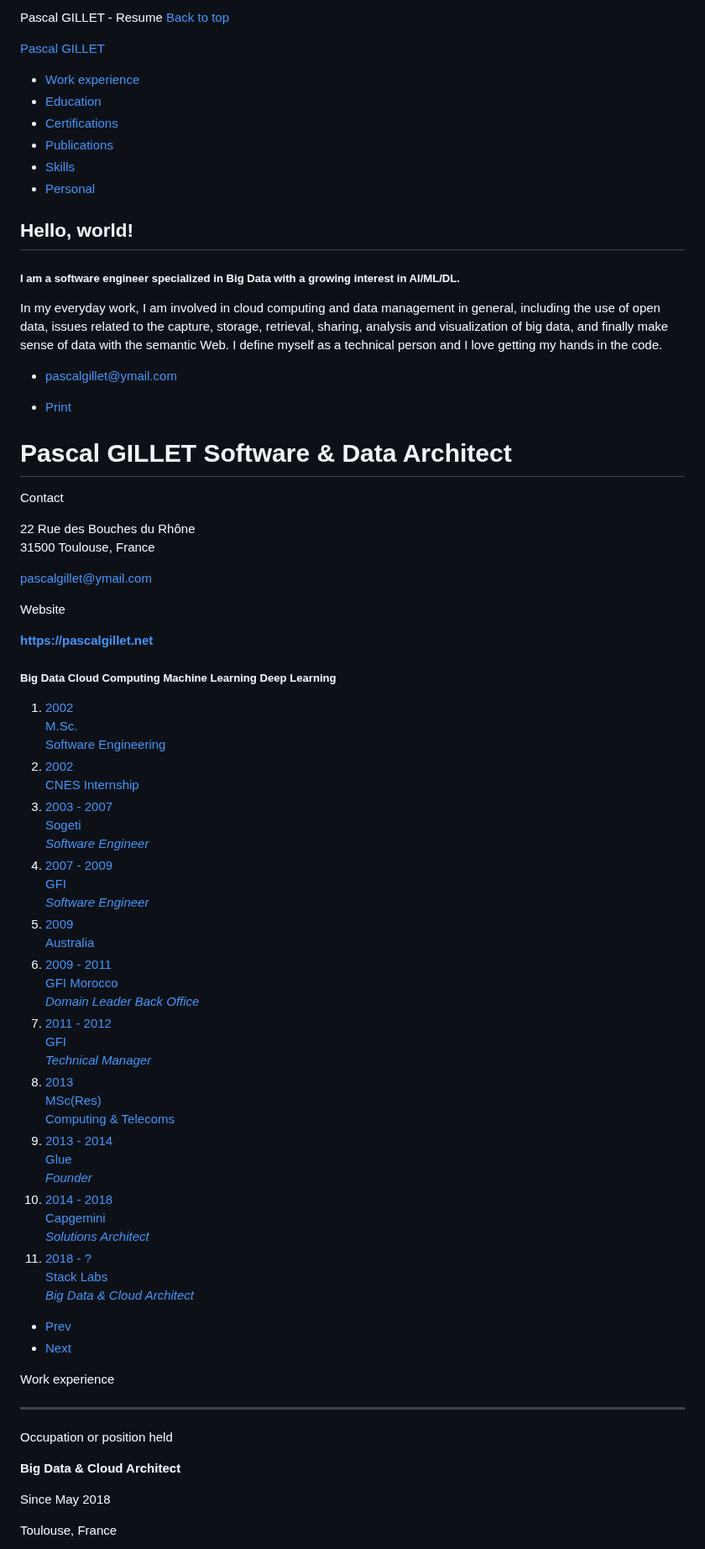
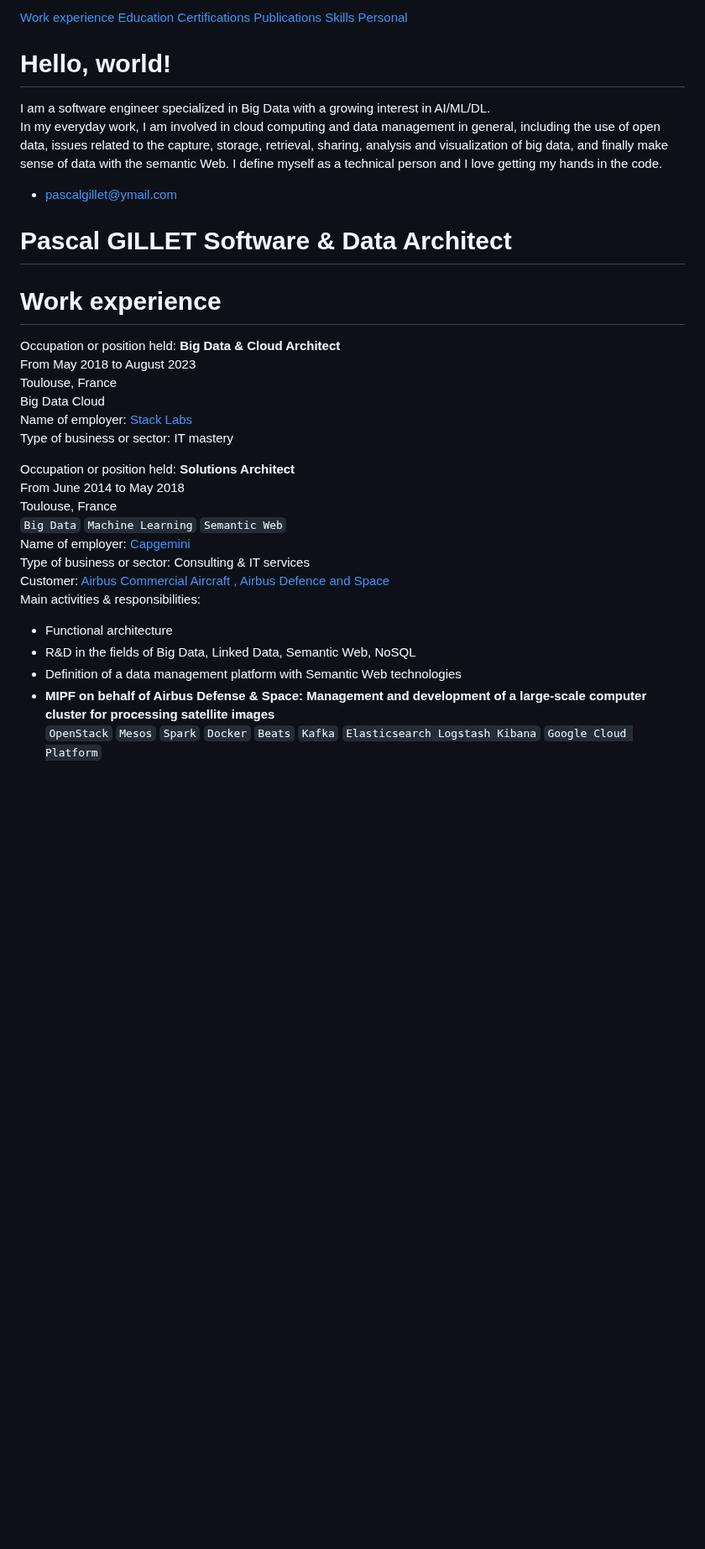
Before and after one commit to pgillet/my-resume, a Markdown page: webcontent/index.md, the part around one of its changes. Shown at 84% size. GitHub-like rendering; blank space fills up the shorter version.

Commit message:
convert resume from HTML to markdown

```diff
--- a/resume.md
+++ b/webcontent/index.md
@@ -1,85 +1,42 @@
-Pascal GILLET - Resume            [Back to top](# "Go to top")
+[Work experience](#work)
+[Education](#education)
+[Certifications](#certifications)
+[Publications](#publications)
+[Skills](#skills)
+[Personal](#personal)
 
-[Pascal GILLET](#)
+# Hello, world!
 
-*   [Work experience](#work)
-*   [Education](#education)
-*   [Certifications](#certifications)
-*   [Publications](#publications)
-*   [Skills](#skills)
-*   [Personal](#personal)
-
-Hello, world!
--------------
-
-##### I am a software engineer specialized in Big Data with a growing interest in AI/ML/DL.
+I am a software engineer specialized in Big Data with a growing interest in AI/ML/DL.
 In my everyday work, I am involved in cloud computing and data management in general, including the use of open data, issues related to the capture, storage, retrieval, sharing, analysis and visualization of big data, and finally make sense of data with the semantic Web. I define myself as a technical person and I love getting my hands in the code.
 
 *   [pascalgillet@ymail.com](mailto:pascalgillet@ymail.com)
-
-*   [Print](javascript:window.print())
 
 
 Pascal GILLET Software & Data Architect
 =======================================
 
-Contact
+# Work experience
 
-22 Rue des Bouches du Rhône
-31500 Toulouse, France
+Occupation or position held: **Big Data & Cloud Architect**
+From May 2018 to August 2023
+Toulouse, France
+Big Data Cloud
+Name of employer: [Stack Labs](https://www.stack-labs.com)
+Type of business or sector: IT mastery
 
-pascalgillet@ymail.com
 
-Website
+Occupation or position held: **Solutions Architect**
+From June 2014 to May 2018
+Toulouse, France
+`Big Data` `Machine Learning` `Semantic Web`
+Name of employer: [Capgemini](http://www.capgemini.com)
+Type of business or sector: Consulting & IT services
+Customer: [Airbus Commercial Aircraft , Airbus Defence and Space](http://www.airbus.com/en/)
+Main activities & responsibilities:
+- Functional architecture
+- R&D in the fields of Big Data, Linked Data, Semantic Web, NoSQL
+- Definition of a data management platform with Semantic Web technologies
+- **MIPF on behalf of Airbus Defense & Space: Management and development of a large-scale computer cluster for processing satellite images**
+`OpenStack` `Mesos` `Spark` `Docker` `Beats` `Kafka` `Elasticsearch Logstash Kibana` `Google Cloud Platform`
 
-**https://pascalgillet.net**
-
-##### Big Data Cloud Computing Machine Learning Deep Learning
-
-1.  [2002
-    M.Sc.
-    Software Engineering](#education)
-2.  [2002
-    CNES Internship](#cnes-internship)
-3.  [2003 - 2007
-    Sogeti
-    _Software Engineer_](#sogeti)
-4.  [2007 - 2009
-    GFI
-    _Software Engineer_](#gfi-2007)
-5.  [2009
-    Australia](#australia)
-6.  [2009 - 2011
-    GFI Morocco
-    _Domain Leader Back Office_](#gfi-morocco)
-7.  [2011 - 2012
-    GFI
-    _Technical Manager_](#gfi-2007)
-8.  [2013
-    MSc(Res)
-    Computing & Telecoms](#education)
-9.  [2013 - 2014
-    Glue
-    _Founder_](#glue)
-10.  [2014 - 2018
-    Capgemini
-    _Solutions Architect_](#capgemini)
-11.  [2018 - ?
-    Stack Labs
-    _Big Data & Cloud Architect_](#stack-labs)
-
-*   [Prev](#0)
-*   [Next](#0)
-
-Work experience
-
-* * *
-
-Occupation or position held
-
-**Big Data & Cloud Architect**
-
-Since May 2018
-
-Toulouse, France
-
```
Also changed, not shown: other parts of webcontent/index.md (+59 -247 lines).
